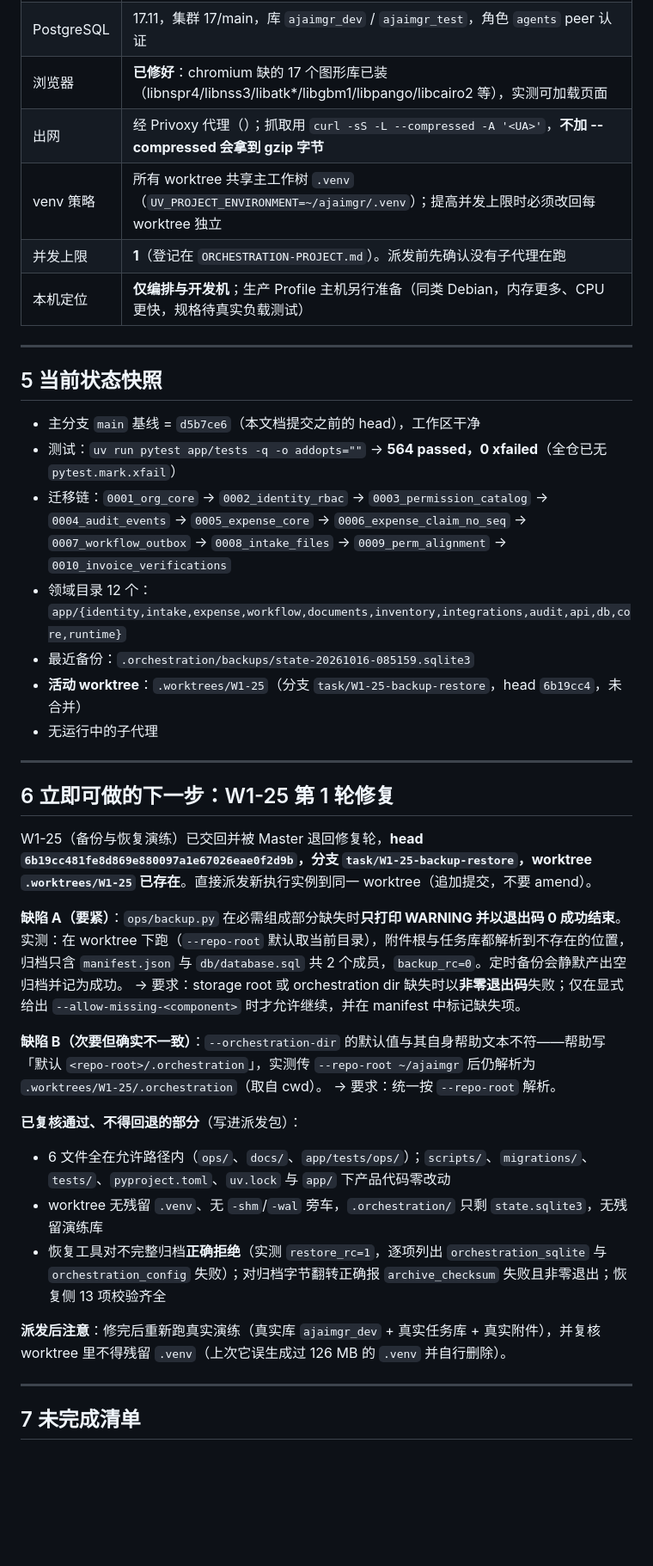
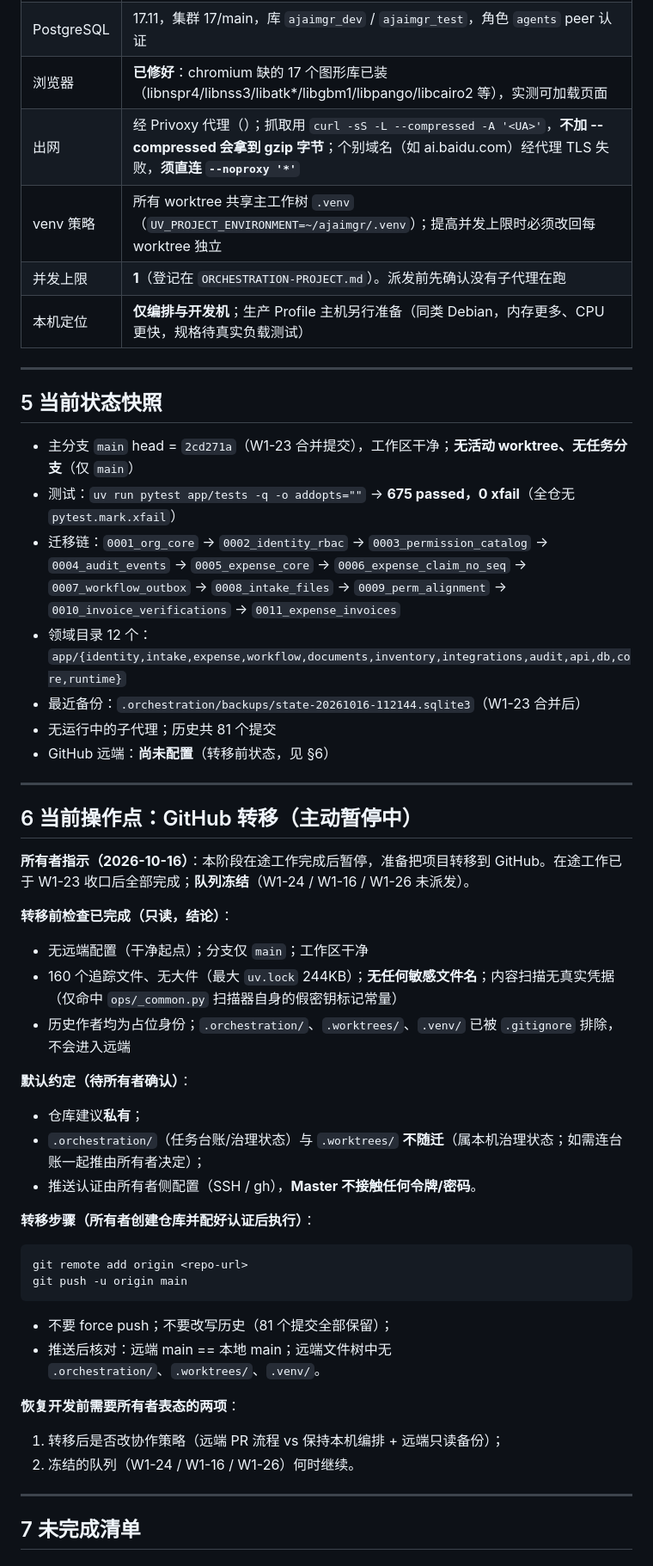
Before and after one commit to ctrlshiftaltdel/AgentMgr, a Markdown page: HANDOVER.md, the part around one of its changes. Shown at 86% size. GitHub-like rendering; blank space fills up the shorter version.

Commit message:
docs: refresh session handover (pause point before GitHub transfer)

````diff
--- a/HANDOVER.md
+++ b/HANDOVER.md
@@ -65,7 +66,7 @@
 | uv | 0.13.1（`~/.local/bin/uv`） |
 | PostgreSQL | 17.11，集群 17/main，库 `ajaimgr_dev` / `ajaimgr_test`，角色 `agents` peer 认证 |
 | 浏览器 | **已修好**：chromium 缺的 17 个图形库已装（libnspr4/libnss3/libatk*/libgbm1/libpango/libcairo2 等），实测可加载页面 |
-| 出网 | 经 Privoxy 代理（<local-proxy>）；抓取用 `curl -sS -L --compressed -A '<UA>'`，**不加 --compressed 会拿到 gzip 字节** |
+| 出网 | 经 Privoxy 代理（<local-proxy>）；抓取用 `curl -sS -L --compressed -A '<UA>'`，**不加 --compressed 会拿到 gzip 字节**；个别域名（如 ai.baidu.com）经代理 TLS 失败，**须直连 `--noproxy '*'`** |
 | venv 策略 | 所有 worktree 共享主工作树 `.venv`（`UV_PROJECT_ENVIRONMENT=~/ajaimgr/.venv`）；提高并发上限时必须改回每 worktree 独立 |
 | 并发上限 | **1**（登记在 `ORCHESTRATION-PROJECT.md`）。派发前先确认没有子代理在跑 |
 | 本机定位 | **仅编排与开发机**；生产 Profile 主机另行准备（同类 Debian，内存更多、CPU 更快，规格待真实负载测试） |
@@ -74,32 +75,46 @@
 
 ## 5 当前状态快照
 
-- 主分支 `main` 基线 = `d5b7ce6`（本文档提交之前的 head），工作区干净
-- 测试：`uv run pytest app/tests -q -o addopts=""` → **564 passed，0 xfailed**（全仓已无 `pytest.mark.xfail`）
-- 迁移链：`0001_org_core` → `0002_identity_rbac` → `0003_permission_catalog` → `0004_audit_events` → `0005_expense_core` → `0006_expense_claim_no_seq` → `0007_workflow_outbox` → `0008_intake_files` → `0009_perm_alignment` → `0010_invoice_verifications`
+- 主分支 `main` head = `2cd271a`（W1-23 合并提交），工作区干净；**无活动 worktree、无任务分支**（仅 `main`）
+- 测试：`uv run pytest app/tests -q -o addopts=""` → **675 passed，0 xfail**（全仓无 `pytest.mark.xfail`）
+- 迁移链：`0001_org_core` → `0002_identity_rbac` → `0003_permission_catalog` → `0004_audit_events` → `0005_expense_core` → `0006_expense_claim_no_seq` → `0007_workflow_outbox` → `0008_intake_files` → `0009_perm_alignment` → `0010_invoice_verifications` → `0011_expense_invoices`
 - 领域目录 12 个：`app/{identity,intake,expense,workflow,documents,inventory,integrations,audit,api,db,core,runtime}`
-- 最近备份：`.orchestration/backups/state-20261016-085159.sqlite3`
-- **活动 worktree**：`.worktrees/W1-25`（分支 `task/W1-25-backup-restore`，head `6b19cc4`，未合并）
-- 无运行中的子代理
+- 最近备份：`.orchestration/backups/state-20261016-112144.sqlite3`（W1-23 合并后）
+- 无运行中的子代理；历史共 81 个提交
+- GitHub 远端：**尚未配置**（转移前状态，见 §6）
 
 ---
 
-## 6 立即可做的下一步：W1-25 第 1 轮修复
+## 6 当前操作点：GitHub 转移（主动暂停中）
 
-W1-25（备份与恢复演练）已交回并被 Master 退回修复轮，**head `6b19cc481fe8d869e880097a1e67026eae0f2d9b`，分支 `task/W1-25-backup-restore`，worktree `.worktrees/W1-25` 已存在**。直接派发新执行实例到同一 worktree（追加提交，不要 amend）。
+**所有者指示（2026-10-16）**：本阶段在途工作完成后暂停，准备把项目转移到 GitHub。在途工作已于 W1-23 收口后全部完成；**队列冻结**（W1-24 / W1-16 / W1-26 未派发）。
 
-**缺陷 A（要紧）**：`ops/backup.py` 在必需组成部分缺失时**只打印 WARNING 并以退出码 0 成功结束**。实测：在 worktree 下跑（`--repo-root` 默认取当前目录），附件根与任务库都解析到不存在的位置，归档只含 `manifest.json` 与 `db/database.sql` 共 2 个成员，`backup_rc=0`。定时备份会静默产出空归档并记为成功。
-→ 要求：storage root 或 orchestration dir 缺失时以**非零退出码**失败；仅在显式给出 `--allow-missing-<component>` 时才允许继续，并在 manifest 中标记缺失项。
+**转移前检查已完成（只读，结论）**：
 
-**缺陷 B（次要但确实不一致）**：`--orchestration-dir` 的默认值与其自身帮助文本不符——帮助写「默认 `<repo-root>/.orchestration`」，实测传 `--repo-root ~/ajaimgr` 后仍解析为 `.worktrees/W1-25/.orchestration`（取自 cwd）。
-→ 要求：统一按 `--repo-root` 解析。
+- 无远端配置（干净起点）；分支仅 `main`；工作区干净
+- 160 个追踪文件、无大件（最大 `uv.lock` 244KB）；**无任何敏感文件名**；内容扫描无真实凭据（仅命中 `ops/_common.py` 扫描器自身的假密钥标记常量）
+- 历史作者均为占位身份；`.orchestration/`、`.worktrees/`、`.venv/` 已被 `.gitignore` 排除，不会进入远端
 
-**已复核通过、不得回退的部分**（写进派发包）：
-- 6 文件全在允许路径内（`ops/`、`docs/`、`app/tests/ops/`）；`scripts/`、`migrations/`、`tests/`、`pyproject.toml`、`uv.lock` 与 `app/` 下产品代码零改动
-- worktree 无残留 `.venv`、无 `-shm`/`-wal` 旁车，`.orchestration/` 只剩 `state.sqlite3`，无残留演练库
-- 恢复工具对不完整归档**正确拒绝**（实测 `restore_rc=1`，逐项列出 `orchestration_sqlite` 与 `orchestration_config` 失败）；对归档字节翻转正确报 `archive_checksum` 失败且非零退出；恢复侧 13 项校验齐全
+**默认约定（待所有者确认）**：
 
-**派发后注意**：修完后重新跑真实演练（真实库 `ajaimgr_dev` + 真实任务库 + 真实附件），并复核 worktree 里不得残留 `.venv`（上次它误生成过 126 MB 的 `.venv` 并自行删除）。
+- 仓库建议**私有**；
+- `.orchestration/`（任务台账/治理状态）与 `.worktrees/` **不随迁**（属本机治理状态；如需连台账一起推由所有者决定）；
+- 推送认证由所有者侧配置（SSH / gh），**Master 不接触任何令牌/密码**。
+
+**转移步骤（所有者创建仓库并配好认证后执行）**：
+
+```bash
+git remote add origin <repo-url>
+git push -u origin main
+```
+
+- 不要 force push；不要改写历史（81 个提交全部保留）；
+- 推送后核对：远端 main == 本地 main；远端文件树中无 `.orchestration/`、`.worktrees/`、`.venv/`。
+
+**恢复开发前需要所有者表态的两项**：
+
+1. 转移后是否改协作策略（远端 PR 流程 vs 保持本机编排 + 远端只读备份）；
+2. 冻结的队列（W1-24 / W1-16 / W1-26）何时继续。
 
 ---
 
````
Also changed, not shown: other parts of HANDOVER.md (+59 -46 lines).
